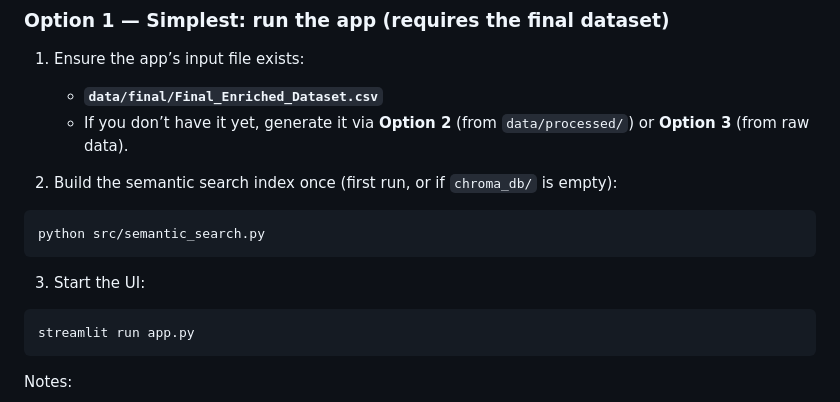
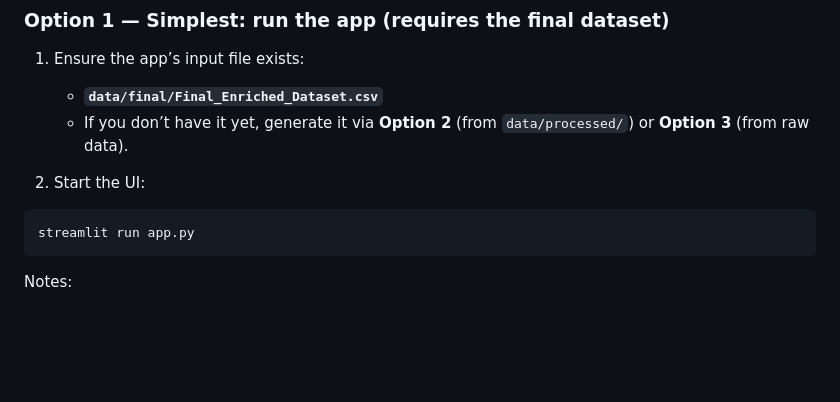
Before and after one commit to andem-divya/movesmart, a Markdown page: README.md, the part around the change. Drawn GitHub-style; blank space fills up the shorter version.

````diff
--- a/README.md
+++ b/README.md
@@ -63,13 +63,7 @@ All options assume you’ve completed **Setup** (virtualenv + `pip install -r re
    - **`data/final/Final_Enriched_Dataset.csv`**
    - If you don’t have it yet, generate it via **Option 2** (from `data/processed/`) or **Option 3** (from raw data).
 
-2. Build the semantic search index once (first run, or if `chroma_db/` is empty):
-
-```powershell
-python src/semantic_search.py
-```
-
-3. Start the UI:
+2. Start the UI:
 
 ```powershell
 streamlit run app.py
````
